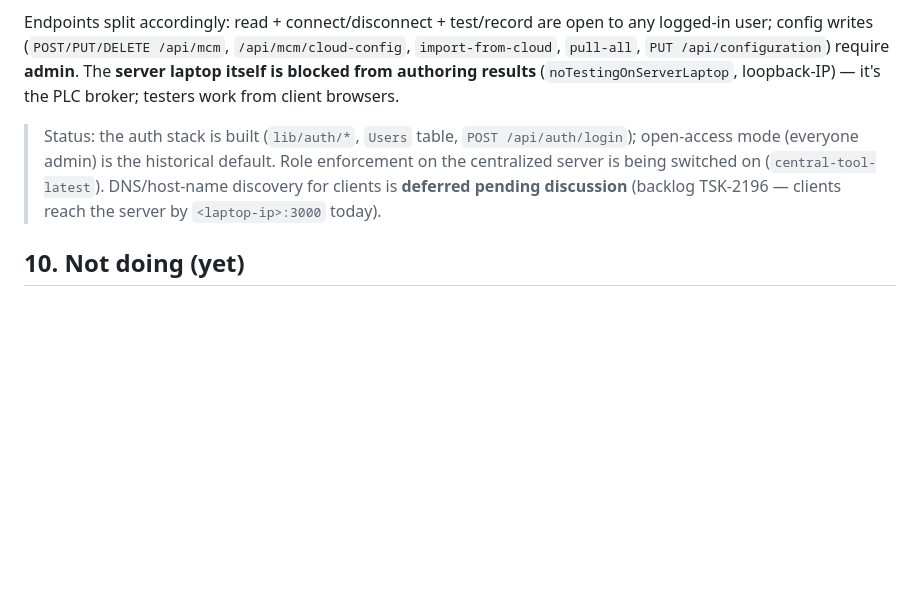
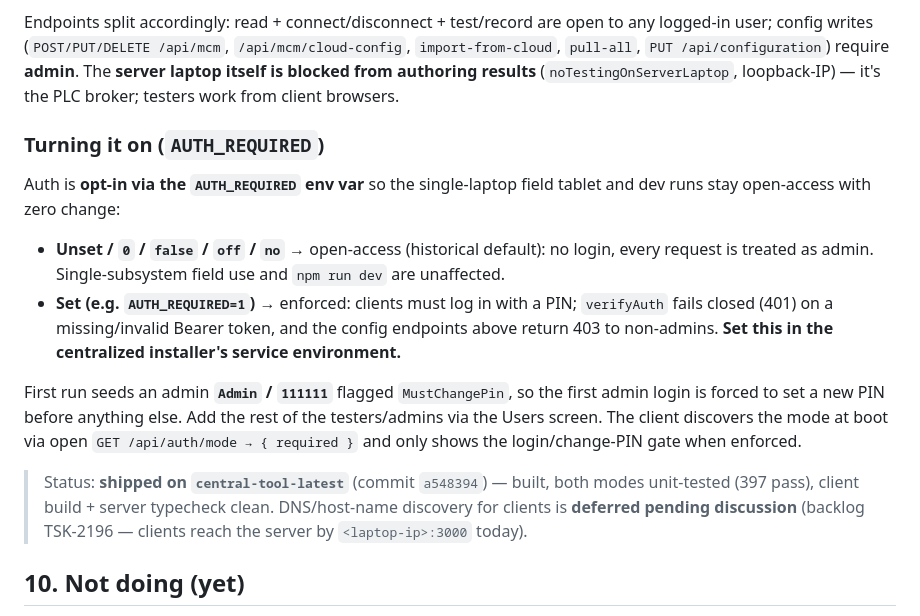
Before and after one commit to nikapartenadze/commissioning-local, a Markdown page: CENTRAL-SERVER-DEPLOYMENT.md, the part around the change. GitHub-like rendering; blank space fills up the shorter version.

Commit message:
docs(central): document AUTH_REQUIRED opt-in flag + first-run admin PIN
Co-Authored-By: Claude Opus 4.8 (1M context) <noreply@anthropic.com>

```diff
--- a/CENTRAL-SERVER-DEPLOYMENT.md
+++ b/CENTRAL-SERVER-DEPLOYMENT.md
@@ -220,7 +220,16 @@ The central server holds many testers' work over the LAN, so it ships **PIN logi
 
 Endpoints split accordingly: read + connect/disconnect + test/record are open to any logged-in user; config writes (`POST/PUT/DELETE /api/mcm`, `/api/mcm/cloud-config`, `import-from-cloud`, `pull-all`, `PUT /api/configuration`) require **admin**. The **server laptop itself is blocked from authoring results** (`noTestingOnServerLaptop`, loopback-IP) — it's the PLC broker; testers work from client browsers.
 
-> Status: the auth stack is built (`lib/auth/*`, `Users` table, `POST /api/auth/login`); open-access mode (everyone admin) is the historical default. Role enforcement on the centralized server is being switched on (`central-tool-latest`). DNS/host-name discovery for clients is **deferred pending discussion** (backlog TSK-2196 — clients reach the server by `<laptop-ip>:3000` today).
+### Turning it on (`AUTH_REQUIRED`)
+
+Auth is **opt-in via the `AUTH_REQUIRED` env var** so the single-laptop field tablet and dev runs stay open-access with zero change:
+
+- **Unset / `0` / `false` / `off` / `no`** → open-access (historical default): no login, every request is treated as admin. Single-subsystem field use and `npm run dev` are unaffected.
+- **Set (e.g. `AUTH_REQUIRED=1`)** → enforced: clients must log in with a PIN; `verifyAuth` fails closed (401) on a missing/invalid Bearer token, and the config endpoints above return 403 to non-admins. **Set this in the centralized installer's service environment.**
+
+First run seeds an admin **`Admin` / `111111`** flagged `MustChangePin`, so the first admin login is forced to set a new PIN before anything else. Add the rest of the testers/admins via the Users screen. The client discovers the mode at boot via open `GET /api/auth/mode → { required }` and only shows the login/change-PIN gate when enforced.
+
+> Status: **shipped on `central-tool-latest`** (commit `a548394`) — built, both modes unit-tested (397 pass), client build + server typecheck clean. DNS/host-name discovery for clients is **deferred pending discussion** (backlog TSK-2196 — clients reach the server by `<laptop-ip>:3000` today).
 
 ## 10. Not doing (yet)
 - Delta sync (the catch-up pull is a full per-subsystem delete+reinsert; ~6–8s
```
